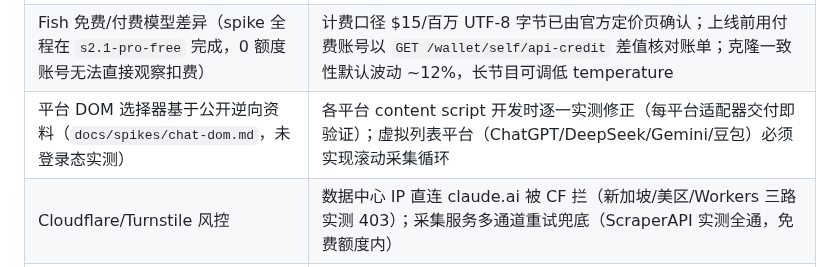
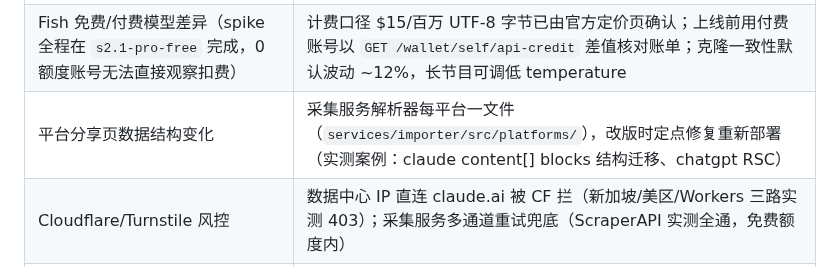
Before and after one commit to brickhu/dailog, a Markdown page: ARC.md, the part around the change. GitHub-like rendering.

```diff
--- a/ARC.md
+++ b/ARC.md
@@ -255,7 +255,7 @@ assets/guest-voice-zh.mp3 等                 ← 平台资产
 |---|---|
 | 多说话人混合模式受限（实测：一次调用不能混用「主持人内联零样本 + 嘉宾固定 `reference_id`」） | 设计定型：**按段 fallback**（host 段 msgpack 内联零样本 + guest 段固定音色逐段合成），ffmpeg 拼接（管线本就有）；需单次混排时先建主持人音色模型（`POST /model`，fast 5–8s，免费）走全 `reference_id` 数组 |
 | Fish 免费/付费模型差异（spike 全程在 `s2.1-pro-free` 完成，0 额度账号无法直接观察扣费） | 计费口径 $15/百万 UTF-8 字节已由官方定价页确认；上线前用付费账号以 `GET /wallet/self/api-credit` 差值核对账单；克隆一致性默认波动 ~12%，长节目可调低 temperature |
-| 平台 DOM 选择器基于公开逆向资料（`docs/spikes/chat-dom.md`，未登录态实测） | 各平台 content script 开发时逐一实测修正（每平台适配器交付即验证）；虚拟列表平台（ChatGPT/DeepSeek/Gemini/豆包）必须实现滚动采集循环 |
+| 平台分享页数据结构变化 | 采集服务解析器每平台一文件（`services/importer/src/platforms/`），改版时定点修复重新部署（实测案例：claude content[] blocks 结构迁移、chatgpt RSC） |
 | Cloudflare/Turnstile 风控 | 数据中心 IP 直连 claude.ai 被 CF 拦（新加坡/美区/Workers 三路实测 403）；采集服务多通道重试兜底（ScraperAPI 实测全通，免费额度内） |
 | 平台分享页改版 | 采集服务解析器需随平台数据结构变化维护（每平台一文件）；改版时只更新采集服务，主站不受影响 |
 | ~~扩展商店审核~~ | ~~Chrome/Edge 上架~~：扩展已停用，无商店流程 |
```
Also changed, not shown: AGENT.md (+1 -1 lines), 1 other file.
